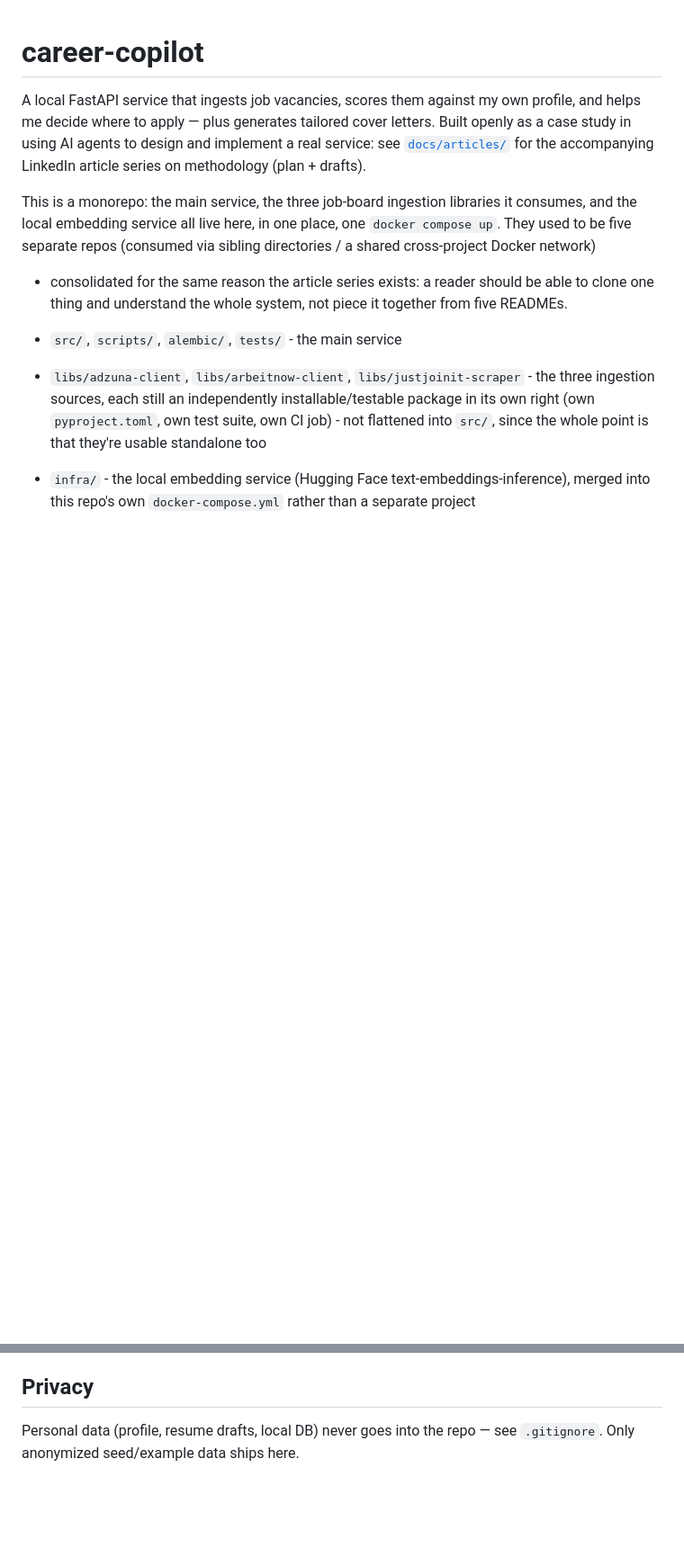
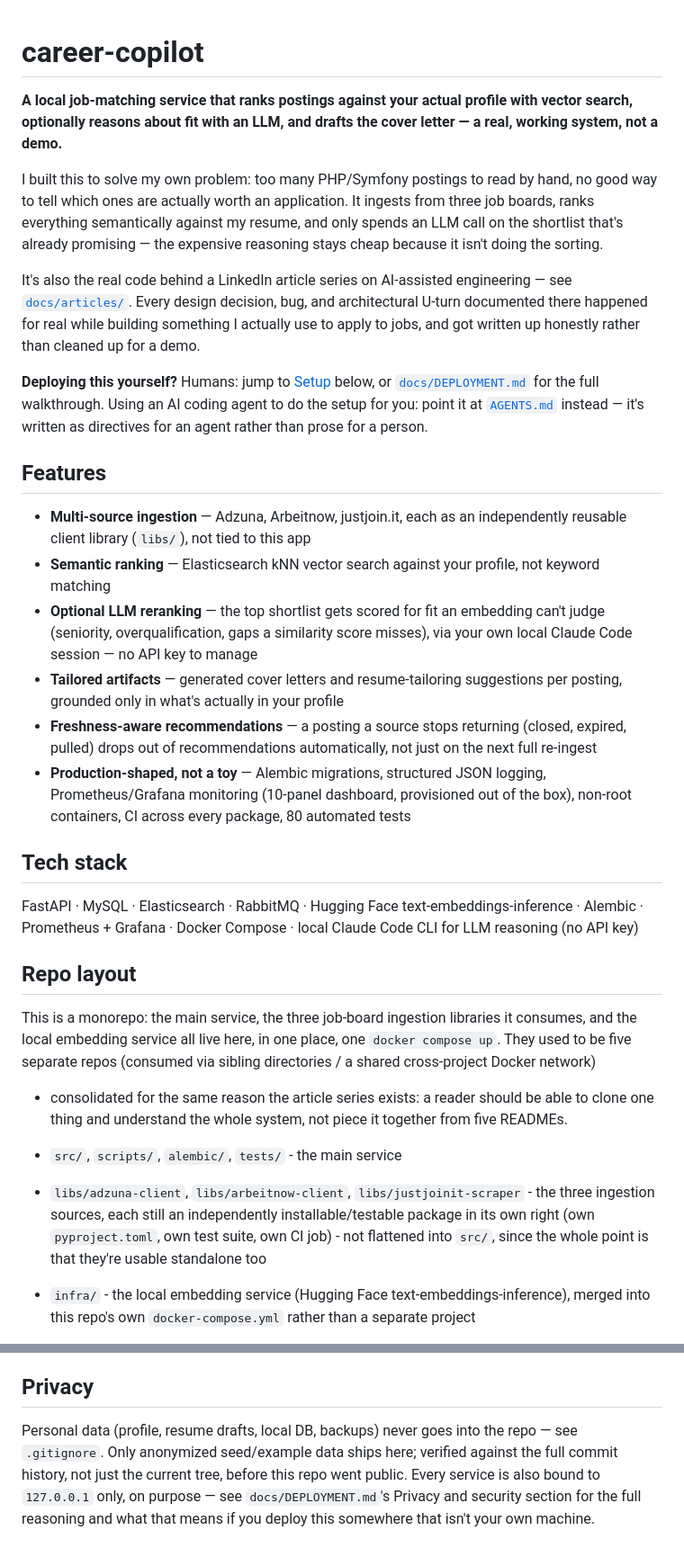
Before and after one commit to ForceCry/career-copilot, a Markdown page: README.md, 2 parts joined by grey strips. Shown at 90% size. Rendered like a GitHub page; blank space fills up the shorter version.

Commit message:
Rewrite README's top section for a GitHub landing page
The old opening was a single paragraph plus a stale "Early scaffold"
Status section left over from before most of this project existed - not
what a first-time visitor needs to immediately understand what this is
and why it's worth their time.

- New tagline + "why I built this" framing up top, before any setup detail
- Features section: scannable bullets for what the service actually does
  (multi-source ingestion, semantic ranking, optional LLM reranking,
  tailored artifacts, freshness-aware recommendations, the production-
  shaped engineering work - migrations, logging, monitoring, non-root
  containers, CI, 80 tests)
- Tech stack line for fast scanning
- "Repo layout" split out as its own section (was buried in the intro)
- Deploy pointers (docs/DEPLOYMENT.md / AGENTS.md) moved up so they're
  visible before scrolling past the feature/stack overview
- Privacy section now cross-references docs/DEPLOYMENT.md's fuller
  security section and notes the pre-publish audit covered full commit
  history, not just the current tree
- Dropped the stale "Early scaffold" Status section entirely - the
  Features list replaces it with something accurate

Everything from Ingestion sources onward is unchanged.

Co-Authored-By: Claude Sonnet 5 <noreply@anthropic.com>

```diff
--- a/README.md
+++ b/README.md
@@ -1,10 +1,55 @@
 # career-copilot
 
-A local FastAPI service that ingests job vacancies, scores them against my
-own profile, and helps me decide where to apply — plus generates tailored
-cover letters. Built openly as a case study in using AI agents to design and
-implement a real service: see [`docs/articles/`](docs/articles/) for the
-accompanying LinkedIn article series on methodology (plan + drafts).
+**A local job-matching service that ranks postings against your actual
+profile with vector search, optionally reasons about fit with an LLM, and
+drafts the cover letter — a real, working system, not a demo.**
+
+I built this to solve my own problem: too many PHP/Symfony postings to
+read by hand, no good way to tell which ones are actually worth an
+application. It ingests from three job boards, ranks everything
+semantically against my resume, and only spends an LLM call on the
+shortlist that's already promising — the expensive reasoning stays cheap
+because it isn't doing the sorting.
+
+It's also the real code behind a LinkedIn article series on AI-assisted
+engineering — see [`docs/articles/`](docs/articles/). Every design
+decision, bug, and architectural U-turn documented there happened for
+real while building something I actually use to apply to jobs, and got
+written up honestly rather than cleaned up for a demo.
+
+**Deploying this yourself?** Humans: jump to [Setup](#setup) below, or
+[`docs/DEPLOYMENT.md`](docs/DEPLOYMENT.md) for the full walkthrough. Using
+an AI coding agent to do the setup for you: point it at
+[`AGENTS.md`](AGENTS.md) instead — it's written as directives for an
+agent rather than prose for a person.
+
+## Features
+
+- **Multi-source ingestion** — Adzuna, Arbeitnow, justjoin.it, each as an
+  independently reusable client library (`libs/`), not tied to this app
+- **Semantic ranking** — Elasticsearch kNN vector search against your
+  profile, not keyword matching
+- **Optional LLM reranking** — the top shortlist gets scored for fit an
+  embedding can't judge (seniority, overqualification, gaps a similarity
+  score misses), via your own local Claude Code session — no API key
+  to manage
+- **Tailored artifacts** — generated cover letters and resume-tailoring
+  suggestions per posting, grounded only in what's actually in your profile
+- **Freshness-aware recommendations** — a posting a source stops
+  returning (closed, expired, pulled) drops out of recommendations
+  automatically, not just on the next full re-ingest
+- **Production-shaped, not a toy** — Alembic migrations, structured
+  JSON logging, Prometheus/Grafana monitoring (10-panel dashboard,
+  provisioned out of the box), non-root containers, CI across every
+  package, 80 automated tests
+
+## Tech stack
+
+FastAPI · MySQL · Elasticsearch · RabbitMQ · Hugging Face
+text-embeddings-inference · Alembic · Prometheus + Grafana · Docker
+Compose · local Claude Code CLI for LLM reasoning (no API key)
+
+## Repo layout
 
 This is a monorepo: the main service, the three job-board ingestion
 libraries it consumes, and the local embedding service all live here, in
@@ -201,5 +236,10 @@ Four scrape targets:
 
 ## Privacy
 
-Personal data (profile, resume drafts, local DB) never goes into the repo —
-see `.gitignore`. Only anonymized seed/example data ships here.
+Personal data (profile, resume drafts, local DB, backups) never goes into
+the repo — see `.gitignore`. Only anonymized seed/example data ships here;
+verified against the full commit history, not just the current tree,
+before this repo went public. Every service is also bound to `127.0.0.1`
+only, on purpose — see `docs/DEPLOYMENT.md`'s Privacy and security section
+for the full reasoning and what that means if you deploy this somewhere
+that isn't your own machine.
```
Also changed, not shown: other parts of README.md (+0 -10 lines).
